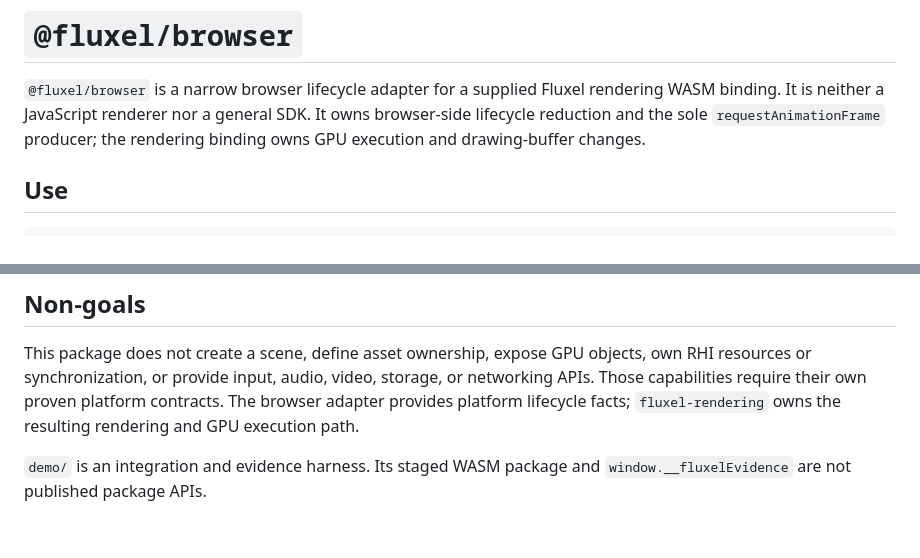
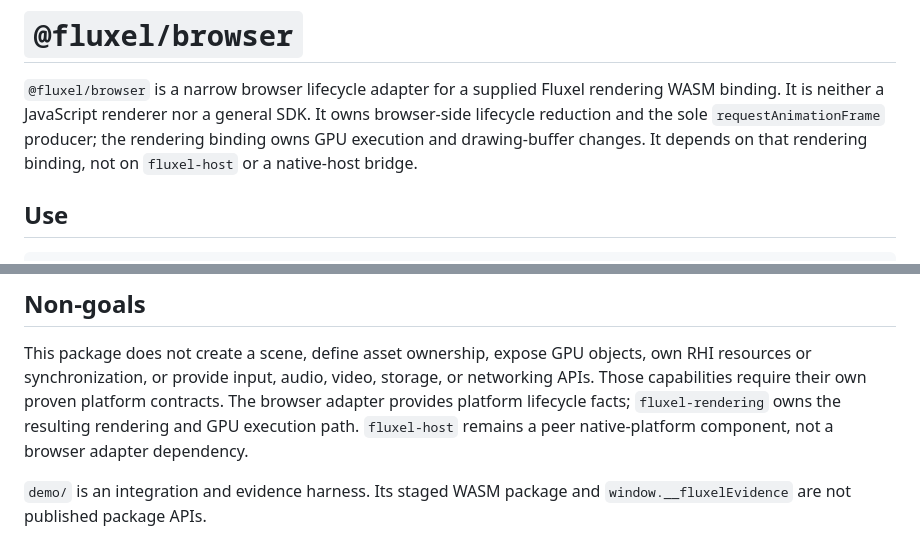
Before and after one commit to fluxel-project/fluxel-jsbridge, a Markdown page: packages/browser/README.md, 2 parts joined by grey strips. Drawn GitHub-style.

```diff
--- a/packages/browser/README.md
+++ b/packages/browser/README.md
@@ -4,6 +4,8 @@
 rendering WASM binding. It is neither a JavaScript renderer nor a general SDK.
 It owns browser-side lifecycle reduction and the sole `requestAnimationFrame`
 producer; the rendering binding owns GPU execution and drawing-buffer changes.
+It depends on that rendering binding, not on `fluxel-host` or a native-host
+bridge.
 
 ## Use
 
@@ -71,6 +73,8 @@ objects, own RHI resources or synchronization, or provide input, audio, video,
 storage, or networking APIs. Those capabilities require their own proven
 platform contracts. The browser adapter provides platform lifecycle facts;
 `fluxel-rendering` owns the resulting rendering and GPU execution path.
+`fluxel-host` remains a peer native-platform component, not a browser adapter
+dependency.
 
 `demo/` is an integration and evidence harness. Its staged WASM package and
 `window.__fluxelEvidence` are not published package APIs.
```
Also changed, not shown: README.md (+11 -7 lines).
